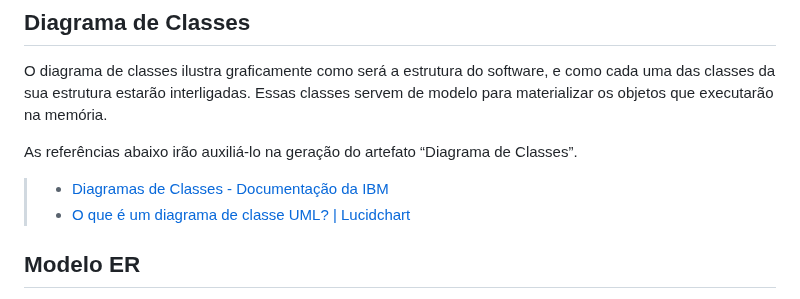
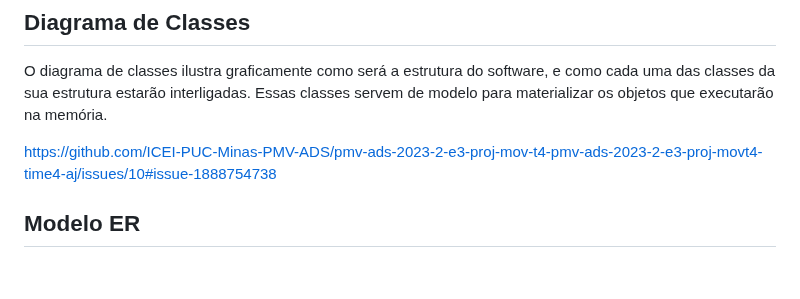
Before and after one commit to ICEI-PUC-Minas-PMV-ADS/pmv-ads-2023-2-e3-proj-mov-t4-pmv-ads-2023-2-e3-proj-movt4-time4-aj, a Markdown page: docs/05-Arquitetura da Solução.md, the part around the change. GitHub-like rendering; blank space fills up the shorter version.

```diff
--- a/docs/05-Arquitetura da Solução.md
+++ b/docs/05-Arquitetura da Solução.md
@@ -10,10 +10,7 @@ Definição de como o software é estruturado em termos dos componentes que faze
 
 O diagrama de classes ilustra graficamente como será a estrutura do software, e como cada uma das classes da sua estrutura estarão interligadas. Essas classes servem de modelo para materializar os objetos que executarão na memória.
 
-As referências abaixo irão auxiliá-lo na geração do artefato “Diagrama de Classes”.
-
-> - [Diagramas de Classes - Documentação da IBM](https://www.ibm.com/docs/pt-br/rational-soft-arch/9.6.1?topic=diagrams-class)
-> - [O que é um diagrama de classe UML? | Lucidchart](https://www.lucidchart.com/pages/pt/o-que-e-diagrama-de-classe-uml)
+https://github.com/ICEI-PUC-Minas-PMV-ADS/pmv-ads-2023-2-e3-proj-mov-t4-pmv-ads-2023-2-e3-proj-movt4-time4-aj/issues/10#issue-1888754738
 
 ## Modelo ER
 
```
